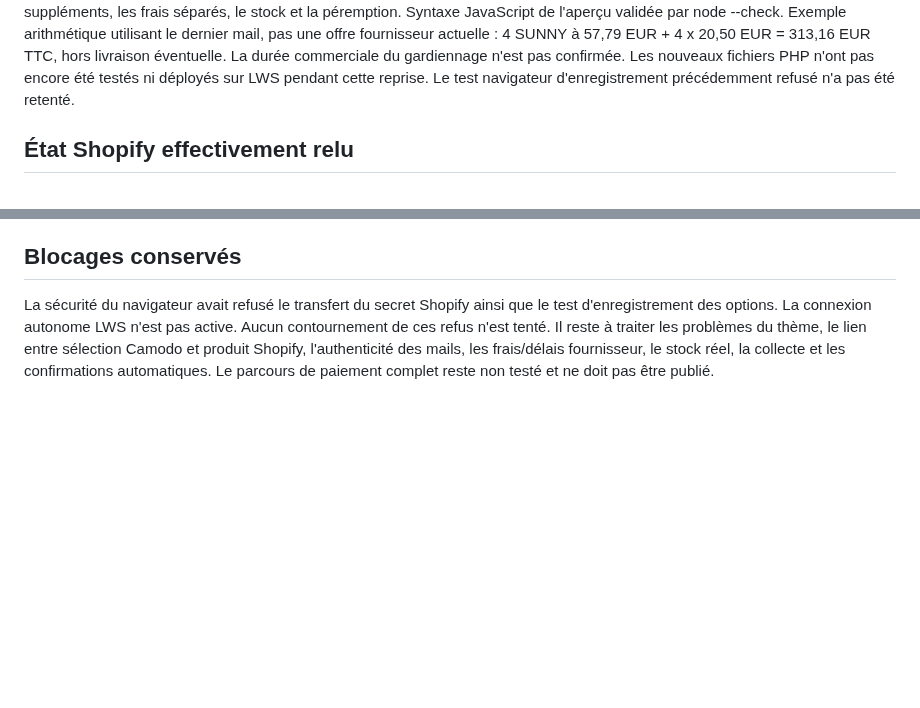
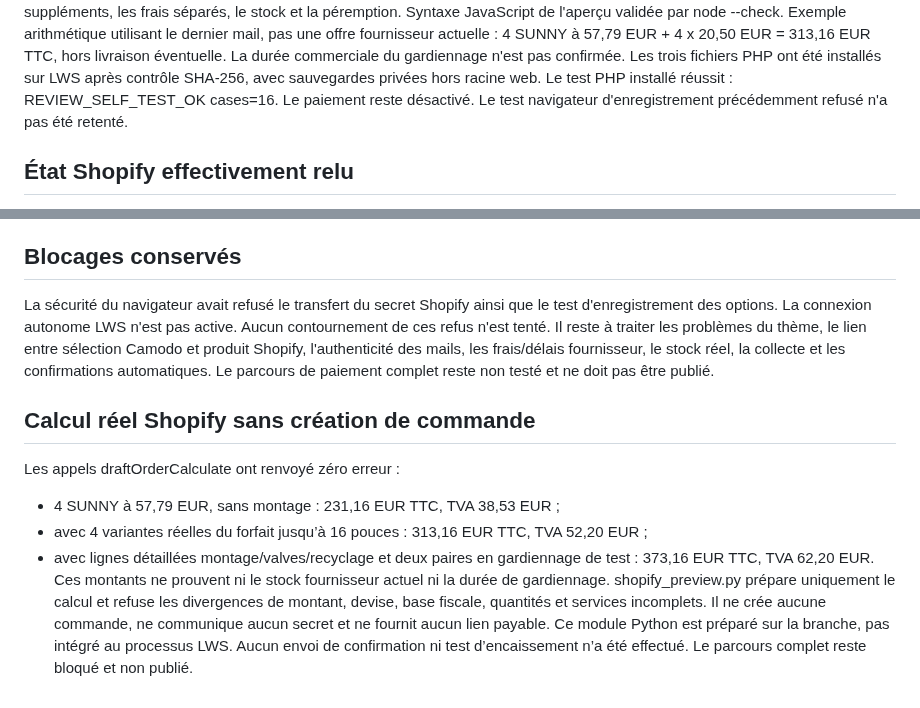
Before and after one commit to vosgespneus-cell/Agent-r-seaux-sociaux, a Markdown page: prototypes/pneus_checkout/VERIFICATION_20261022.md, 2 parts joined by grey strips. Drawn GitHub-style; blank space fills up the shorter version.

Commit message:
Record LWS installation and successful Shopify total calculations

```diff
--- a/prototypes/pneus_checkout/VERIFICATION_20261022.md
+++ b/prototypes/pneus_checkout/VERIFICATION_20261022.md
@@ -22,8 +22,9 @@ le stock et la péremption. Syntaxe JavaScript de l'aperçu validée par node --
 Exemple arithmétique utilisant le dernier mail, pas une offre fournisseur actuelle :
 4 SUNNY à 57,79 EUR + 4 x 20,50 EUR = 313,16 EUR TTC, hors livraison éventuelle.
 La durée commerciale du gardiennage n'est pas confirmée.
-Les nouveaux fichiers PHP n'ont pas encore été testés ni déployés sur LWS
-pendant cette reprise. Le test navigateur d'enregistrement précédemment refusé
+Les trois fichiers PHP ont été installés sur LWS après contrôle SHA-256,
+avec sauvegardes privées hors racine web. Le test PHP installé réussit :
+REVIEW_SELF_TEST_OK cases=16. Le paiement reste désactivé. Le test navigateur d'enregistrement précédemment refusé
 n'a pas été retenté.
 
 ## État Shopify effectivement relu
@@ -55,3 +56,17 @@ Il reste à traiter les problèmes du thème, le lien entre sélection Camodo et
 produit Shopify, l'authenticité des mails, les frais/délais fournisseur, le stock
 réel, la collecte et les confirmations automatiques. Le parcours de paiement
 complet reste non testé et ne doit pas être publié.
+
+## Calcul réel Shopify sans création de commande
+Les appels draftOrderCalculate ont renvoyé zéro erreur :
+- 4 SUNNY à 57,79 EUR, sans montage : 231,16 EUR TTC, TVA 38,53 EUR ;
+- avec 4 variantes réelles du forfait jusqu’à 16 pouces : 313,16 EUR TTC, TVA 52,20 EUR ;
+- avec lignes détaillées montage/valves/recyclage et deux paires en gardiennage
+  de test : 373,16 EUR TTC, TVA 62,20 EUR.
+Ces montants ne prouvent ni le stock fournisseur actuel ni la durée de gardiennage.
+shopify_preview.py prépare uniquement le calcul et refuse les divergences de
+montant, devise, base fiscale, quantités et services incomplets. Il ne crée
+aucune commande, ne communique aucun secret et ne fournit aucun lien payable.
+Ce module Python est préparé sur la branche, pas intégré au processus LWS.
+Aucun envoi de confirmation ni test d’encaissement n’a été effectué.
+Le parcours complet reste bloqué et non publié.
```
Also changed, not shown: other parts of prototypes/pneus_checkout/VERIFICATION_20261022.md (+1 -1 lines).
